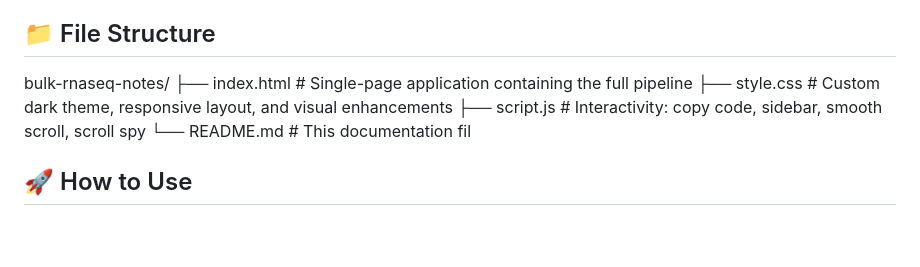
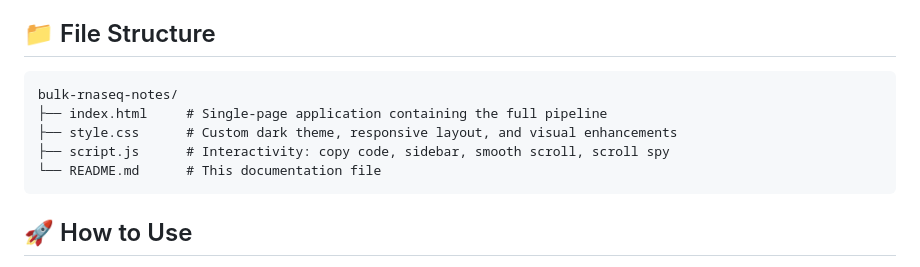
Before and after one commit to ZDYKnight/game-demo, a Markdown page: README.md, the part around the change. GitHub-like rendering; blank space fills up the shorter version.

````diff
--- a/README.md
+++ b/README.md
@@ -32,12 +32,13 @@ A professional, modern, and fully responsive static website serving as comprehen
     - Workflow automation (Snakemake example)
 
 ## 📁 File Structure
-
+```text
 bulk-rnaseq-notes/
 ├── index.html     # Single-page application containing the full pipeline
 ├── style.css      # Custom dark theme, responsive layout, and visual enhancements
 ├── script.js      # Interactivity: copy code, sidebar, smooth scroll, scroll spy
-└── README.md      # This documentation fil
+└── README.md      # This documentation file
+```
 
 
 ## 🚀 How to Use
````
